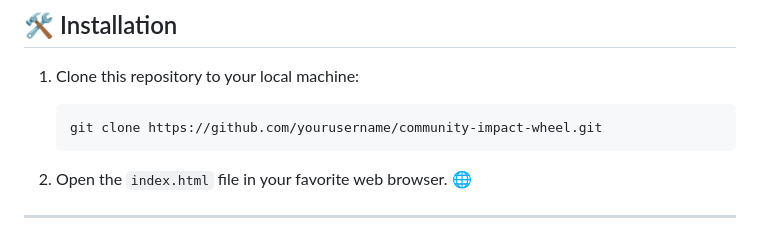
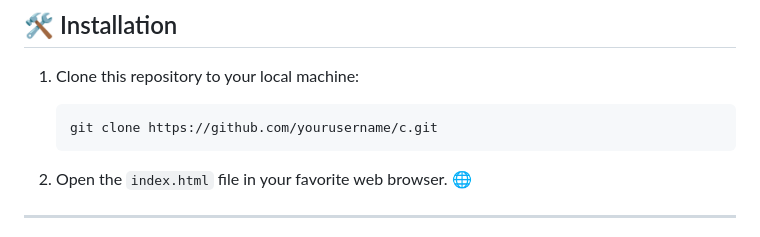
Before and after one commit to KelvCodes/CryptoBeast, a Markdown page: README.md, the part around the change. Drawn GitHub-style.

````diff
--- a/README.md
+++ b/README.md
@@ -49,7 +49,7 @@ Stay ahead in the crypto world with live updates, price charts, and historical d
 
 1. Clone this repository to your local machine:
    ```bash
-   git clone https://github.com/yourusername/community-impact-wheel.git
+   git clone https://github.com/yourusername/c.git
    ```
 
 2. Open the `index.html` file in your favorite web browser. 🌐
````
